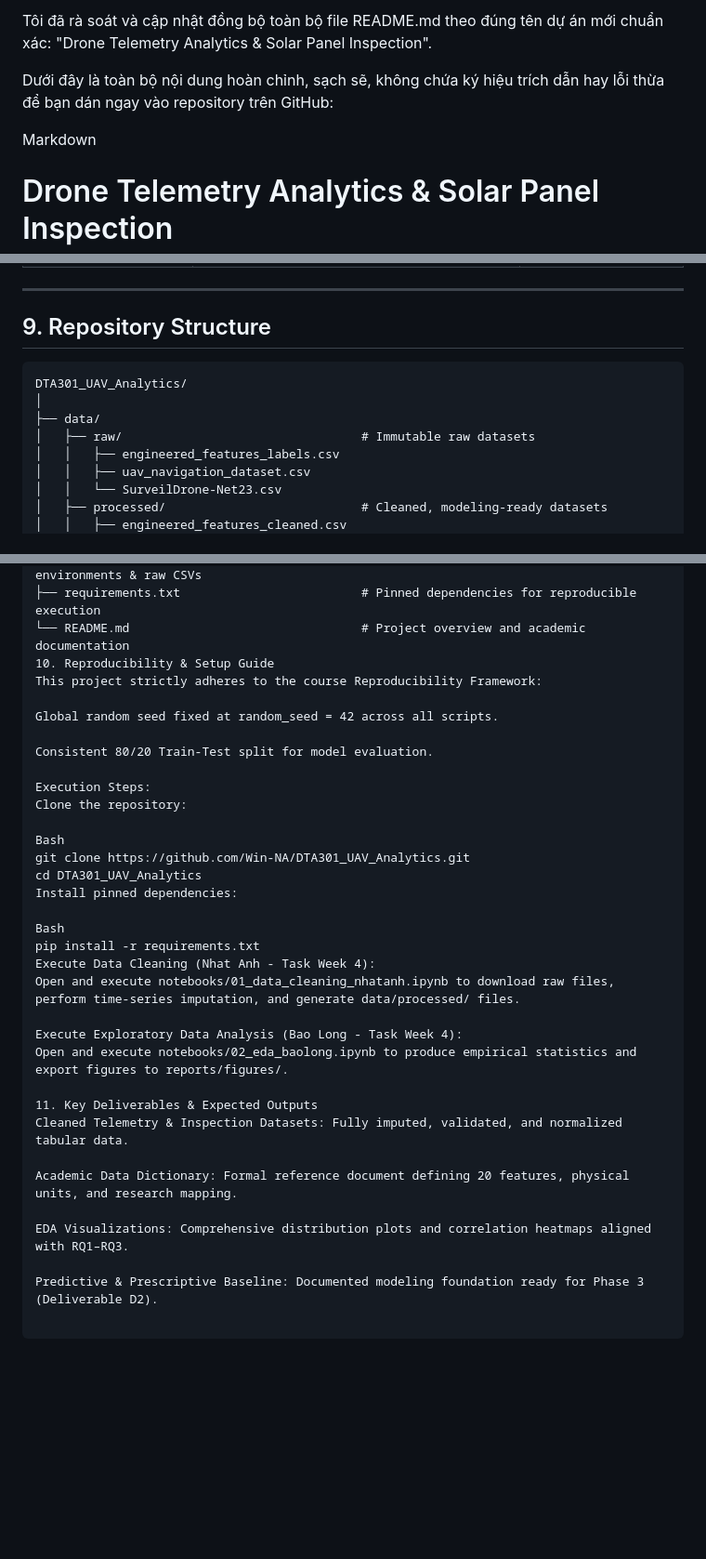
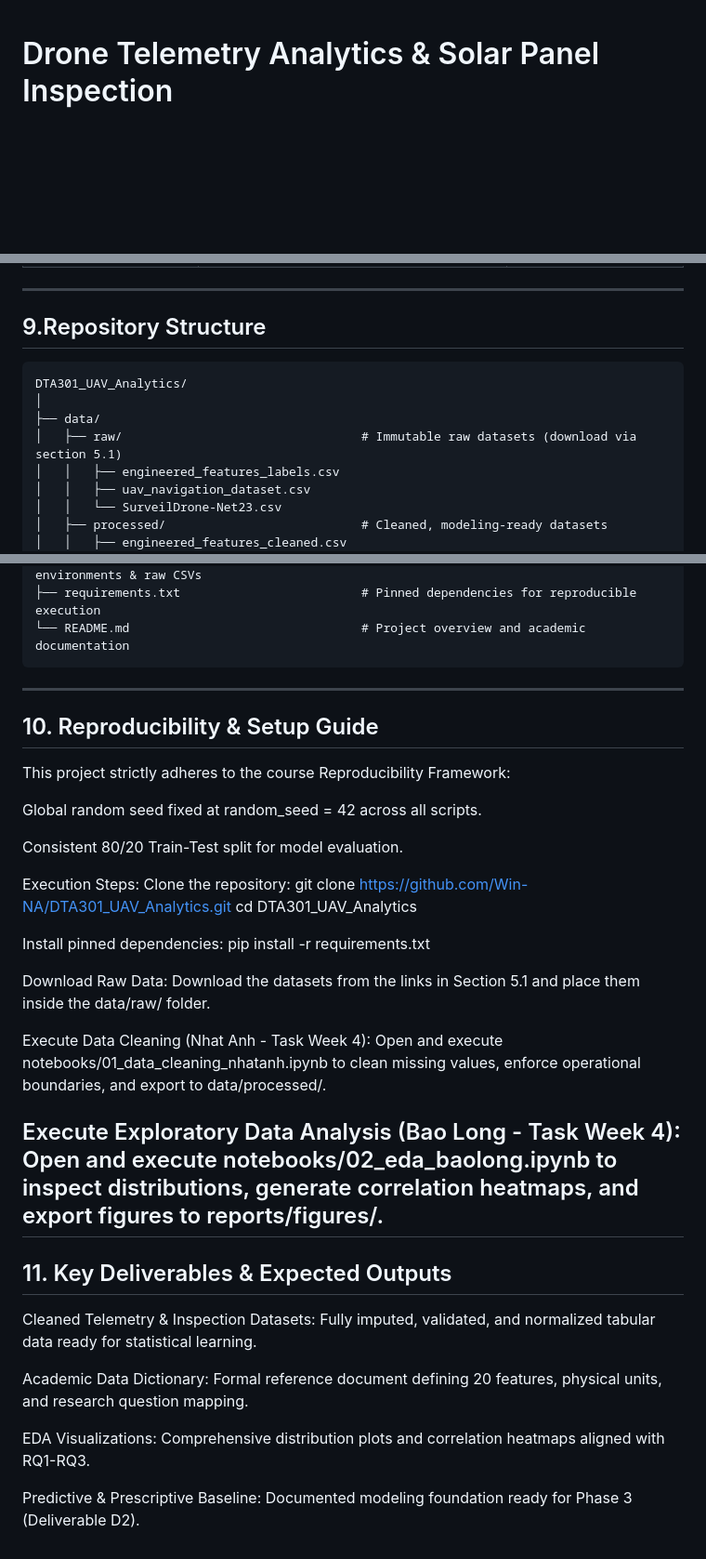
Before and after one commit to Win-NA/DTA301_UAV_Analytics, a Markdown page: README.md, 3 parts joined by grey strips. Shown at 93% size. GitHub-like rendering; blank space fills up the shorter version.

````diff
--- a/README.md
+++ b/README.md
@@ -1,8 +1,3 @@
-Tôi đã rà soát và cập nhật đồng bộ toàn bộ file README.md theo đúng tên dự án mới chuẩn xác: "Drone Telemetry Analytics & Solar Panel Inspection".
-
-Dưới đây là toàn bộ nội dung hoàn chỉnh, sạch sẽ, không chứa ký hiệu trích dẫn hay lỗi thừa để bạn dán ngay vào repository trên GitHub:
-
-Markdown
 # Drone Telemetry Analytics & Solar Panel Inspection
 
 A quantitative, data-driven analytics framework and predictive modeling system designed to assess UAV flight safety risks and evaluate thermal payload inspection reliability across large-scale photovoltaic (PV) solar farms.
@@ -140,12 +140,10 @@ In the operational phase, trained predictive models generate real-time risk prob
 ---
-
-## 9. Repository Structure
-
+## 9.Repository Structure
 ```text
 DTA301_UAV_Analytics/
 │
 ├── data/
-│   ├── raw/                                 # Immutable raw datasets
+│   ├── raw/                                 # Immutable raw datasets (download via section 5.1)
 │   │   ├── engineered_features_labels.csv
 │   │   ├── uav_navigation_dataset.csv
 │   │   └── SurveilDrone-Net23.csv
@@ -176,7 +174,9 @@ DTA301_UAV_Analytics/
 ├── .gitignore                               # Git ignore rules for virtual environments & raw CSVs
 ├── requirements.txt                         # Pinned dependencies for reproducible execution
 └── README.md                                # Project overview and academic documentation
-10. Reproducibility & Setup Guide
+```
+---
+## 10. Reproducibility & Setup Guide
 This project strictly adheres to the course Reproducibility Framework:
 
 Global random seed fixed at random_seed = 42 across all scripts.
@@ -185,25 +185,26 @@ Consistent 80/20 Train-Test split for model evaluation.
 
 Execution Steps:
 Clone the repository:
-
-Bash
 git clone https://github.com/Win-NA/DTA301_UAV_Analytics.git
 cd DTA301_UAV_Analytics
+
 Install pinned dependencies:
+pip install -r requirements.txt
 
-Bash
-pip install -r requirements.txt
+Download Raw Data:
+Download the datasets from the links in Section 5.1 and place them inside the data/raw/ folder.
+
 Execute Data Cleaning (Nhat Anh - Task Week 4):
-Open and execute notebooks/01_data_cleaning_nhatanh.ipynb to download raw files, perform time-series imputation, and generate data/processed/ files.
+Open and execute notebooks/01_data_cleaning_nhatanh.ipynb to clean missing values, enforce operational boundaries, and export to data/processed/.
 
 Execute Exploratory Data Analysis (Bao Long - Task Week 4):
-Open and execute notebooks/02_eda_baolong.ipynb to produce empirical statistics and export figures to reports/figures/.
+Open and execute notebooks/02_eda_baolong.ipynb to inspect distributions, generate correlation heatmaps, and export figures to reports/figures/.
+---
+## 11. Key Deliverables & Expected Outputs
+Cleaned Telemetry & Inspection Datasets: Fully imputed, validated, and normalized tabular data ready for statistical learning.
 
-11. Key Deliverables & Expected Outputs
-Cleaned Telemetry & Inspection Datasets: Fully imputed, validated, and normalized tabular data.
+Academic Data Dictionary: Formal reference document defining 20 features, physical units, and research question mapping.
 
-Academic Data Dictionary: Formal reference document defining 20 features, physical units, and research mapping.
-
-EDA Visualizations: Comprehensive distribution plots and correlation heatmaps aligned with RQ1–RQ3.
+EDA Visualizations: Comprehensive distribution plots and correlation heatmaps aligned with RQ1-RQ3.
 
 Predictive & Prescriptive Baseline: Documented modeling foundation ready for Phase 3 (Deliverable D2).
````
Also changed, not shown: other parts of README.md (+41 -36 lines).
